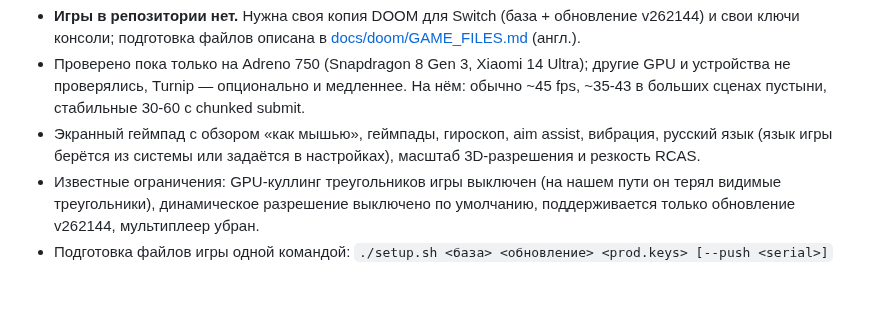
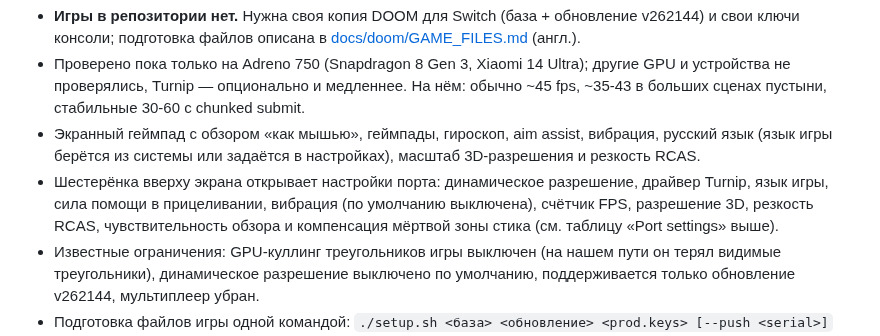
Before and after one commit to Desm0nt/doom-port, a Markdown page: README.md, the part around one of its changes. GitHub-like rendering; blank space fills up the shorter version.

```diff
--- a/README.md
+++ b/README.md
@@ -170,6 +198,9 @@ NVN воспроизводится через Vulkan. Основа — прое
   стабильные 30-60 с chunked submit.
 - Экранный геймпад с обзором «как мышью», геймпады, гироскоп, aim assist, вибрация, русский язык (язык игры берётся из
   системы или задаётся в настройках), масштаб 3D-разрешения и резкость RCAS.
+- Шестерёнка вверху экрана открывает настройки порта: динамическое разрешение, драйвер Turnip, язык игры, сила
+  помощи в прицеливании, вибрация (по умолчанию выключена), счётчик FPS, разрешение 3D, резкость RCAS,
+  чувствительность обзора и компенсация мёртвой зоны стика (см. таблицу «Port settings» выше).
 - Известные ограничения: GPU-куллинг треугольников игры выключен (на нашем пути он терял видимые треугольники),
   динамическое разрешение выключено по умолчанию, поддерживается только обновление v262144, мультиплеер убран.
 - Подготовка файлов игры одной командой: `./setup.sh <база> <обновление> <prod.keys> [--push <serial>]`
```
Also changed, not shown: other parts of README.md (+31 -3 lines), docs/images/settings.jpg (added), docs/images/touch_combat.jpg (added), docs/images/touch_controls.jpg, docs/images/touch_desert.jpg (added).
